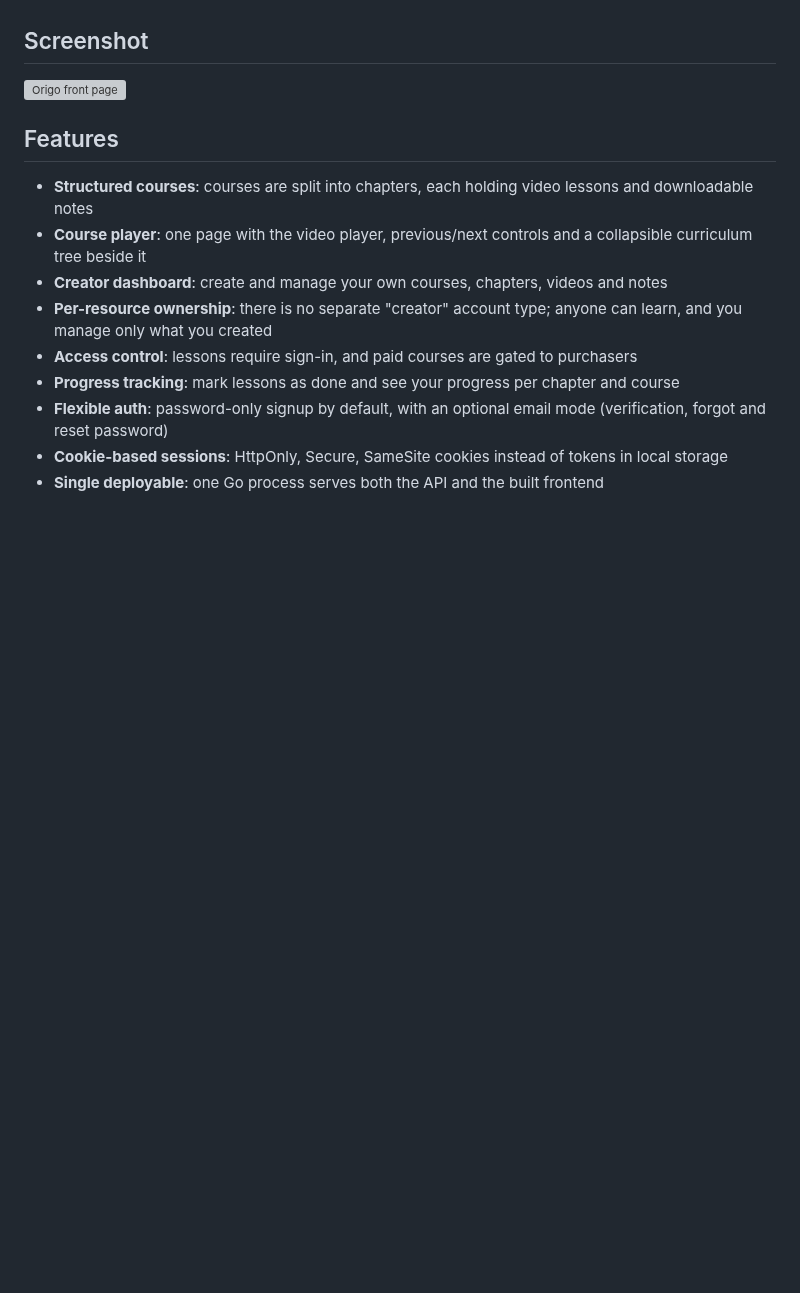
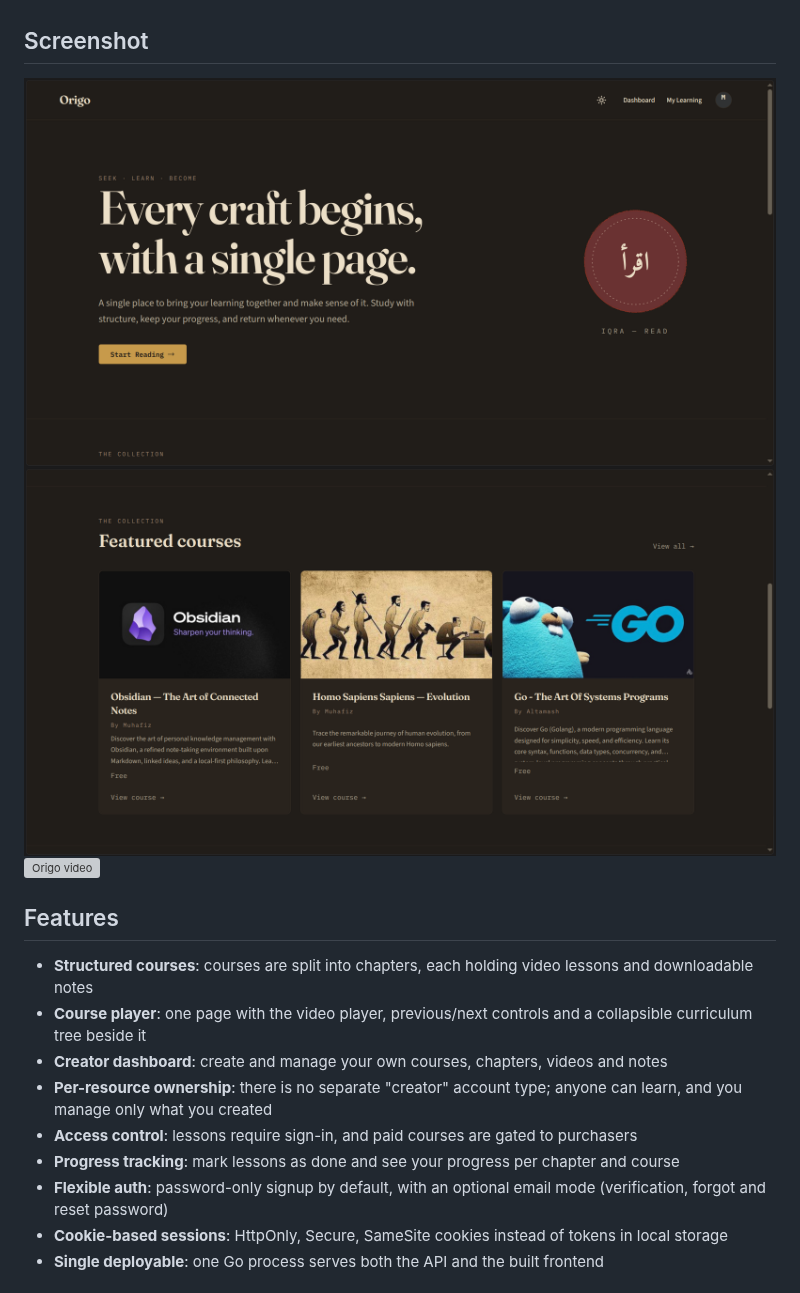
Before and after one commit to Muhafiz22/origo, a Markdown page: README.md, the part around the change. Rendered like a GitHub page; pictures changed too: assets/courses.png (added), assets/home.png (added); blank space fills up the shorter version; grey boxes are pictures that could not be loaded.

Commit message:
upgrade: added screenshots to readme

```diff
--- a/README.md
+++ b/README.md
@@ -6,7 +6,9 @@ Origo is a course platform that brings structured, classroom-style learning onli
 
 ## Screenshot
 
-![Origo front page](docs/screenshot.png)
+![Origo front page](assets/home.png)
+![Origo Courses](assets/courses.png)
+![Origo video](assets/video.png)
 
 ## Features
 
```
Also changed, not shown: 1 other file.
